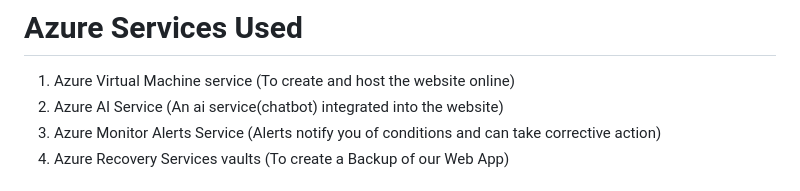
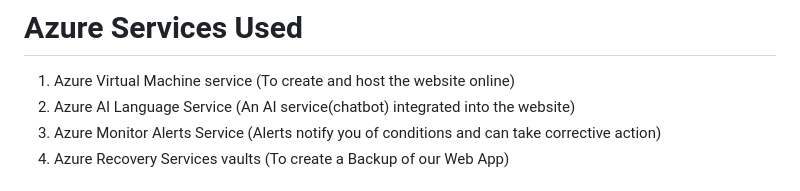
Before and after one commit to Amit2825/ecomart, a Markdown page: README.md, the part around the change. Drawn GitHub-style.

Commit message:
Update README.md
Changes did by Prachita in readme file

```diff
--- a/README.md
+++ b/README.md
@@ -15,7 +15,7 @@ The mission of the Ecomart project is to develop using the iterative model, whic
 
 # Azure Services Used
 1. Azure Virtual Machine service (To create and host the website online)
-2. Azure AI Service (An ai service(chatbot) integrated into the website)
+2. Azure AI Language Service (An AI service(chatbot) integrated into the website)
 3. Azure Monitor Alerts Service (Alerts notify you of conditions and can take corrective action)
 4. Azure Recovery Services vaults (To create a Backup of our Web App)
 
```
